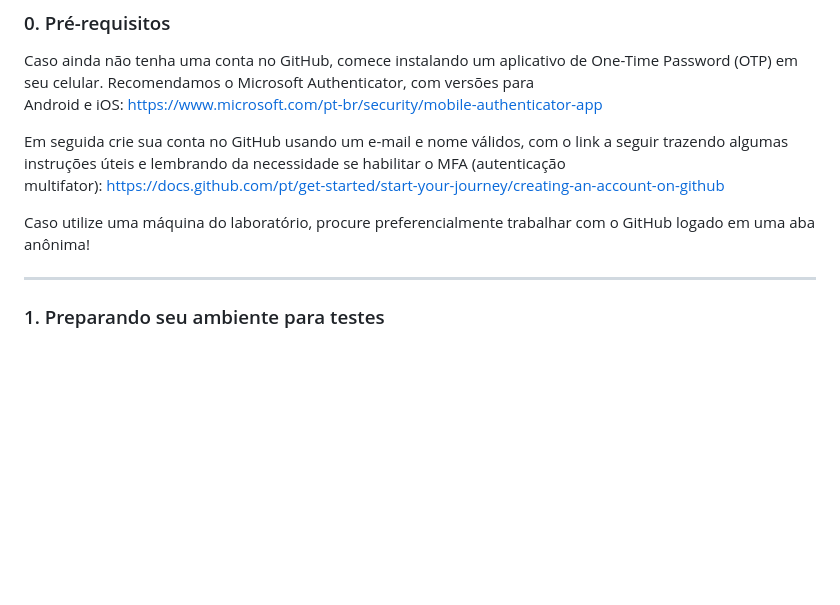
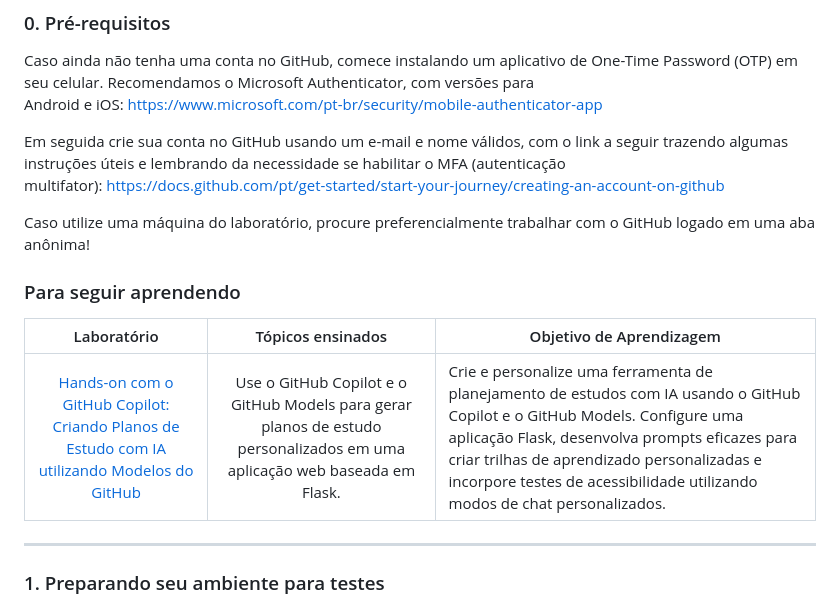
Before and after one commit to gabimendesh/vs-code-dev-days, a Markdown page: README.md, the part around the change. Rendered like a GitHub page; blank space fills up the shorter version.

```diff
--- a/README.md
+++ b/README.md
@@ -50,6 +50,12 @@ Em seguida crie sua conta no GitHub usando um e-mail e nome válidos, com o link
 
 Caso utilize uma máquina do laboratório, procure preferencialmente trabalhar com o GitHub logado em uma aba anônima!
 
+### Para seguir aprendendo
+
+|              Laboratório              |                       Tópicos ensinados                     |                     Objetivo de Aprendizagem                |
+| :------------------------------------: | :---------------------------------------------------------: | ----------------------------------------------------------- |
+| [Hands-on com o GitHub Copilot: Criando Planos de Estudo com IA utilizando Modelos do GitHub](https://github.com/microsoft/lab-study-app/tree/main/tutorial/translations/pt-br) | Use o GitHub Copilot e o GitHub Models para gerar planos de estudo personalizados em uma aplicação web baseada em Flask. | Crie e personalize uma ferramenta de planejamento de estudos com IA usando o GitHub Copilot e o GitHub Models. Configure uma aplicação Flask, desenvolva prompts eficazes para criar trilhas de aprendizado personalizadas e incorpore testes de acessibilidade utilizando modos de chat personalizados. |
+
 ---
 
 ### 1. Preparando seu ambiente para testes
```
